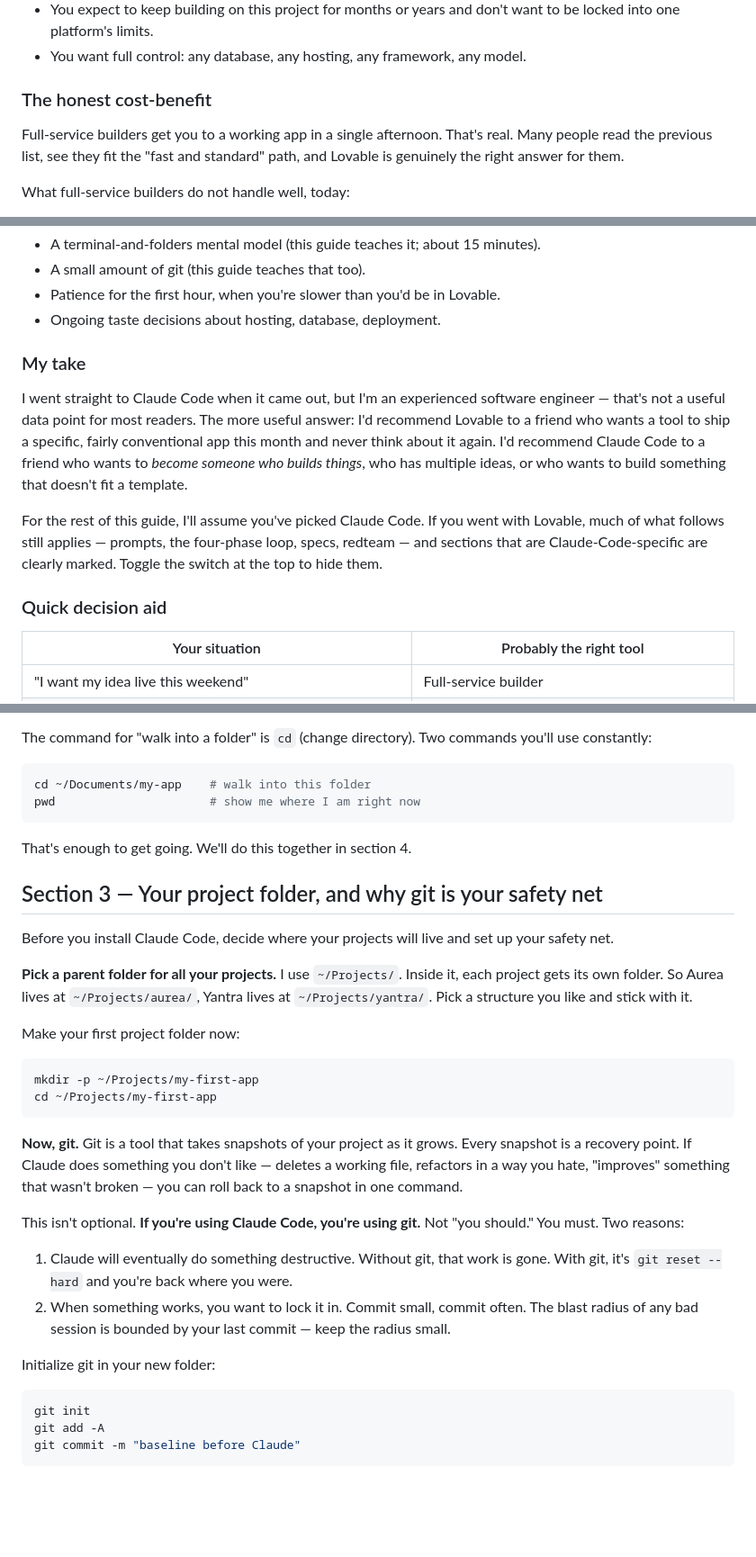
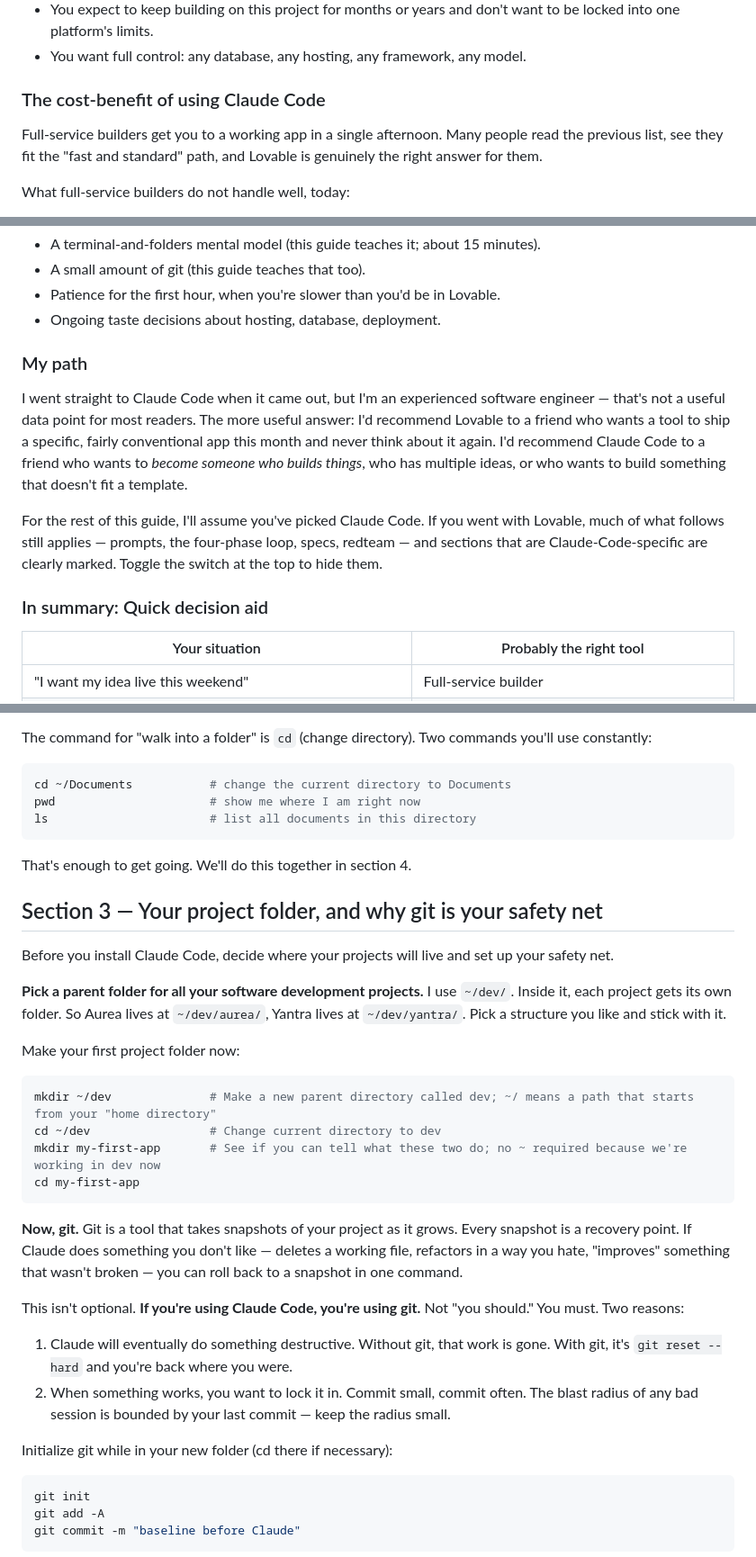
Before and after one commit to puiwah/claude-code-quickstart, a Markdown page: content.md, 3 parts joined by grey strips. Shown at 90% size. GitHub-like rendering; blank space fills up the shorter version.

Commit message:
Revise content structure and improve clarity
Updated section headings and refined text for clarity and consistency.

````diff
--- a/content.md
+++ b/content.md
@@ -64,9 +64,9 @@ Use **Claude Code** if any of these apply:
 - You expect to keep building on this project for months or years and don't want to be locked into one platform's limits.
 - You want full control: any database, any hosting, any framework, any model.
 
-### The honest cost-benefit
+### The cost-benefit of using Claude Code
 
-Full-service builders get you to a working app in a single afternoon. That's real. Many people read the previous list, see they fit the "fast and standard" path, and Lovable is genuinely the right answer for them.
+Full-service builders get you to a working app in a single afternoon. Many people read the previous list, see they fit the "fast and standard" path, and Lovable is genuinely the right answer for them.
 
 What full-service builders do not handle well, today:
 
@@ -83,13 +83,13 @@ What Claude Code asks of you in exchange for no ceiling:
 - Patience for the first hour, when you're slower than you'd be in Lovable.
 - Ongoing taste decisions about hosting, database, deployment.
 
-### My take
+### My path
 
 I went straight to Claude Code when it came out, but I'm an experienced software engineer — that's not a useful data point for most readers. The more useful answer: I'd recommend Lovable to a friend who wants a tool to ship a specific, fairly conventional app this month and never think about it again. I'd recommend Claude Code to a friend who wants to *become someone who builds things*, who has multiple ideas, or who wants to build something that doesn't fit a template.
 
 For the rest of this guide, I'll assume you've picked Claude Code. If you went with Lovable, much of what follows still applies — prompts, the four-phase loop, specs, redteam — and sections that are Claude-Code-specific are clearly marked. Toggle the switch at the top to hide them.
 
-### Quick decision aid
+### In summary: Quick decision aid
 
 | Your situation | Probably the right tool |
 |---|---|
@@ -126,8 +126,9 @@ Why this matters for Claude Code: **Claude doesn't know about your whole compute
 The command for "walk into a folder" is `cd` (change directory). Two commands you'll use constantly:
 
 ```bash
-cd ~/Documents/my-app    # walk into this folder
+cd ~/Documents           # change the current directory to Documents
 pwd                      # show me where I am right now
+ls                       # list all documents in this directory
 ```
 
 That's enough to get going. We'll do this together in section 4.
@@ -137,13 +138,15 @@ That's enough to get going. We'll do this together in section 4.
 
 Before you install Claude Code, decide where your projects will live and set up your safety net.
 
-**Pick a parent folder for all your projects.** I use `~/Projects/`. Inside it, each project gets its own folder. So Aurea lives at `~/Projects/aurea/`, Yantra lives at `~/Projects/yantra/`. Pick a structure you like and stick with it.
+**Pick a parent folder for all your software development projects.** I use `~/dev/`. Inside it, each project gets its own folder. So Aurea lives at `~/dev/aurea/`, Yantra lives at `~/dev/yantra/`. Pick a structure you like and stick with it.
 
 Make your first project folder now:
 
 ```bash
-mkdir -p ~/Projects/my-first-app
-cd ~/Projects/my-first-app
+mkdir ~/dev              # Make a new parent directory called dev; ~/ means a path that starts from your "home directory"
+cd ~/dev                 # Change current directory to dev
+mkdir my-first-app       # See if you can tell what these two do; no ~ required because we're working in dev now
+cd my-first-app
 ```
 
 **Now, git.** Git is a tool that takes snapshots of your project as it grows. Every snapshot is a recovery point. If Claude does something you don't like — deletes a working file, refactors in a way you hate, "improves" something that wasn't broken — you can roll back to a snapshot in one command.
@@ -153,7 +156,7 @@ This isn't optional. **If you're using Claude Code, you're using git.** Not "you
 1. Claude will eventually do something destructive. Without git, that work is gone. With git, it's `git reset --hard` and you're back where you were.
 2. When something works, you want to lock it in. Commit small, commit often. The blast radius of any bad session is bounded by your last commit — keep the radius small.
 
-Initialize git in your new folder:
+Initialize git while in your new folder (cd there if necessary):
 
 ```bash
 git init
````
Also changed, not shown: other parts of content.md (+1 -1 lines).
